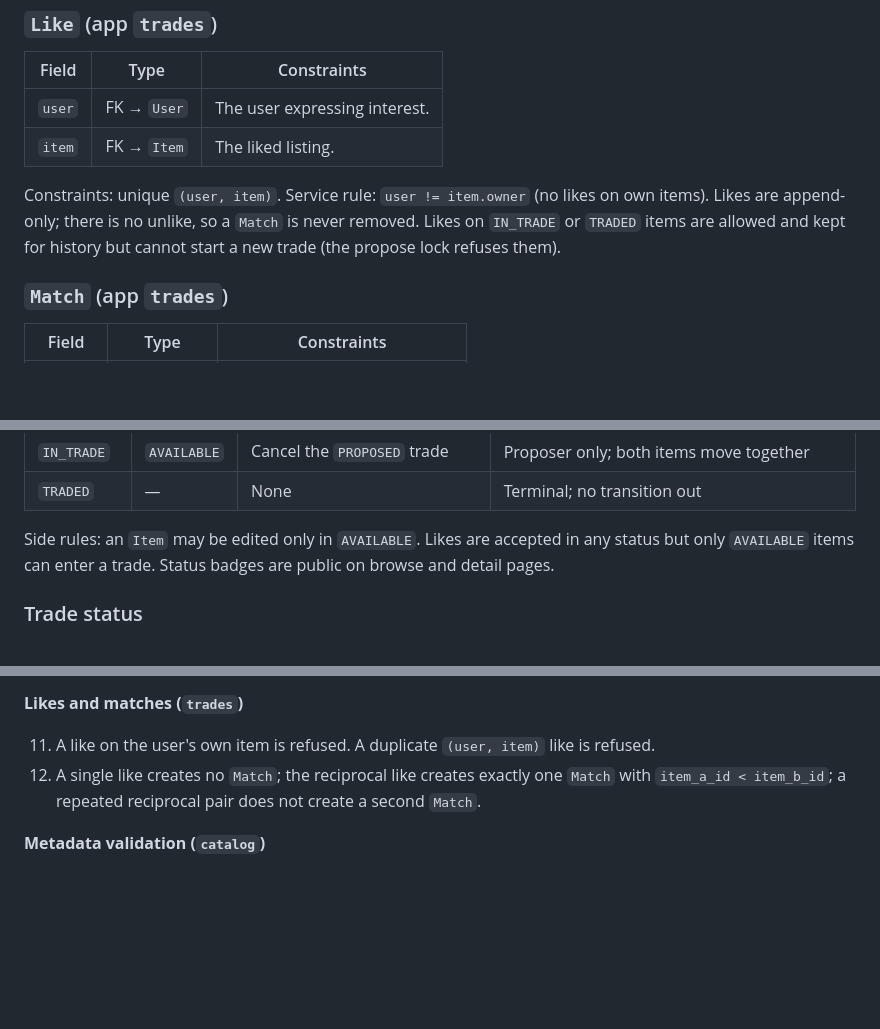
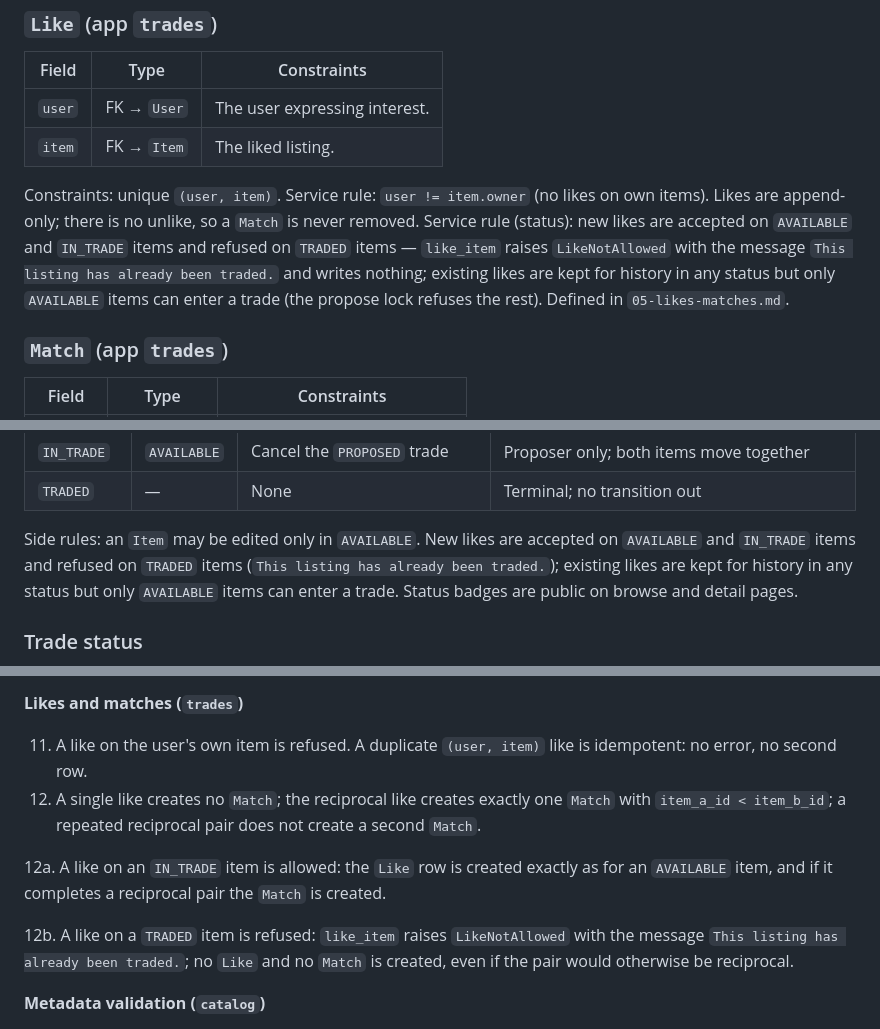
Before and after one commit to ilaydakaraduman/easy-exchange, a Markdown page: specs/00-architecture.md, 3 parts joined by grey strips. Drawn GitHub-style; blank space fills up the shorter version.

Commit message:
specs: align architecture like rules with 05-likes-matches
- Test 11: duplicate like is idempotent (one row, no error)
- Add rule: likes on TRADED items refused (LikeNotAllowed), IN_TRADE allowed
- Add tests 12a/12b for the IN_TRADE and TRADED like cases

Co-authored-by: Cursor <cursoragent@cursor.com>

```diff
--- a/specs/00-architecture.md
+++ b/specs/00-architecture.md
@@ -170,7 +170,7 @@ Rules: an `Item` may be edited by its owner only while `status = AVAILABLE`; `IN
 | `user` | FK → `User` | The user expressing interest. |
 | `item` | FK → `Item` | The liked listing. |
 
-Constraints: unique `(user, item)`. Service rule: `user != item.owner` (no likes on own items). Likes are append-only; there is no unlike, so a `Match` is never removed. Likes on `IN_TRADE` or `TRADED` items are allowed and kept for history but cannot start a new trade (the propose lock refuses them).
+Constraints: unique `(user, item)`. Service rule: `user != item.owner` (no likes on own items). Likes are append-only; there is no unlike, so a `Match` is never removed. Service rule (status): new likes are accepted on `AVAILABLE` and `IN_TRADE` items and refused on `TRADED` items — `like_item` raises `LikeNotAllowed` with the message `This listing has already been traded.` and writes nothing; existing likes are kept for history in any status but only `AVAILABLE` items can enter a trade (the propose lock refuses the rest). Defined in `05-likes-matches.md`.
 
 ### `Match` (app `trades`)
 
@@ -278,7 +278,7 @@ stateDiagram-v2
 | `IN_TRADE` | `AVAILABLE` | Cancel the `PROPOSED` trade | Proposer only; both items move together |
 | `TRADED` | — | None | Terminal; no transition out |
 
-Side rules: an `Item` may be edited only in `AVAILABLE`. Likes are accepted in any status but only `AVAILABLE` items can enter a trade. Status badges are public on browse and detail pages.
+Side rules: an `Item` may be edited only in `AVAILABLE`. New likes are accepted on `AVAILABLE` and `IN_TRADE` items and refused on `TRADED` items (`This listing has already been traded.`); existing likes are kept for history in any status but only `AVAILABLE` items can enter a trade. Status badges are public on browse and detail pages.
 
 ### Trade status
 
@@ -358,8 +358,12 @@ Tests use Django's test runner (`python manage.py test`) on SQLite and focus on
 
 **Likes and matches (`trades`)**
 
-11. A like on the user's own item is refused. A duplicate `(user, item)` like is refused.
+11. A like on the user's own item is refused. A duplicate `(user, item)` like is idempotent: no error, no second row.
 12. A single like creates no `Match`; the reciprocal like creates exactly one `Match` with `item_a_id < item_b_id`; a repeated reciprocal pair does not create a second `Match`.
+
+12a. A like on an `IN_TRADE` item is allowed: the `Like` row is created exactly as for an `AVAILABLE` item, and if it completes a reciprocal pair the `Match` is created.
+
+12b. A like on a `TRADED` item is refused: `like_item` raises `LikeNotAllowed` with the message `This listing has already been traded.`; no `Like` and no `Match` is created, even if the pair would otherwise be reciprocal.
 
 **Metadata validation (`catalog`)**
 
```
